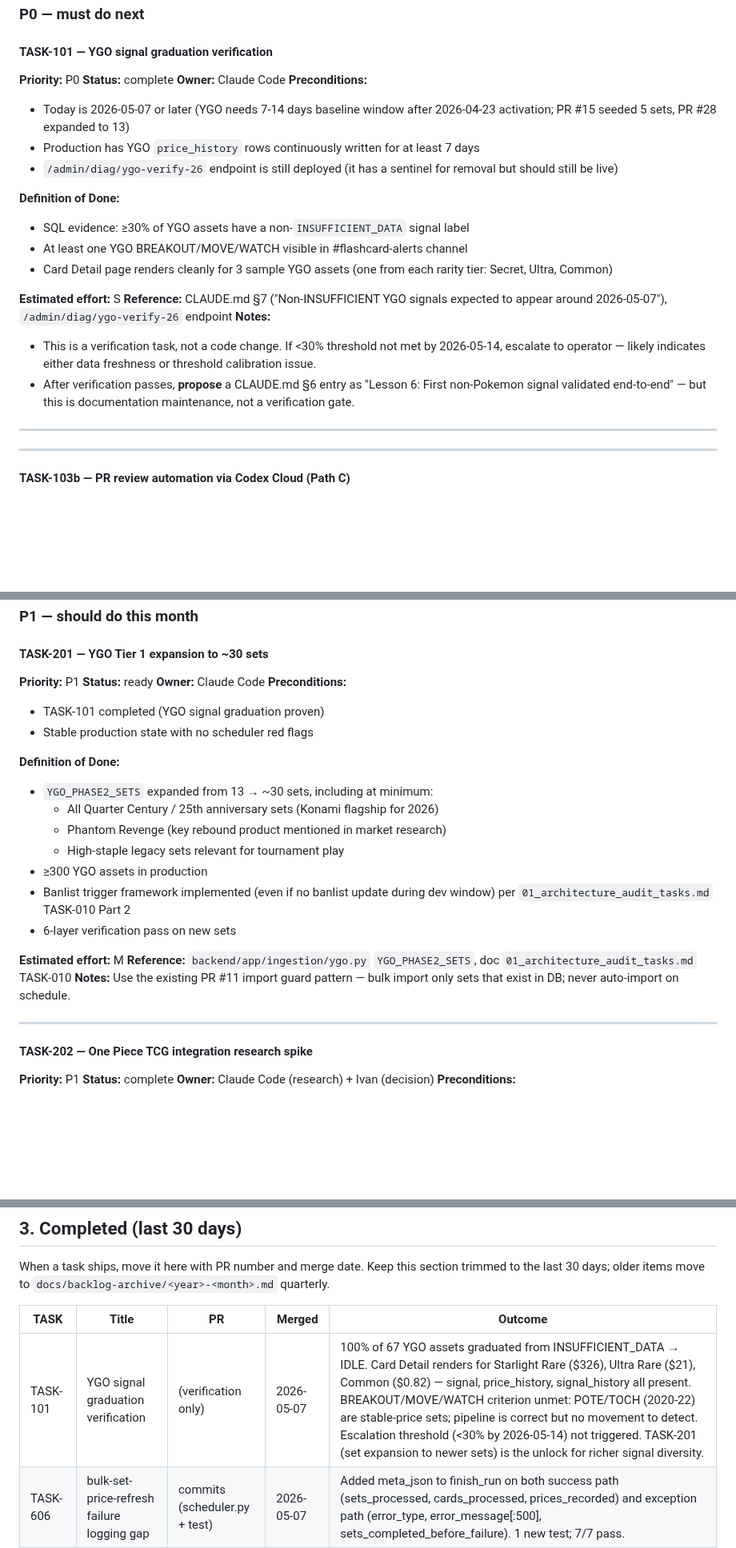
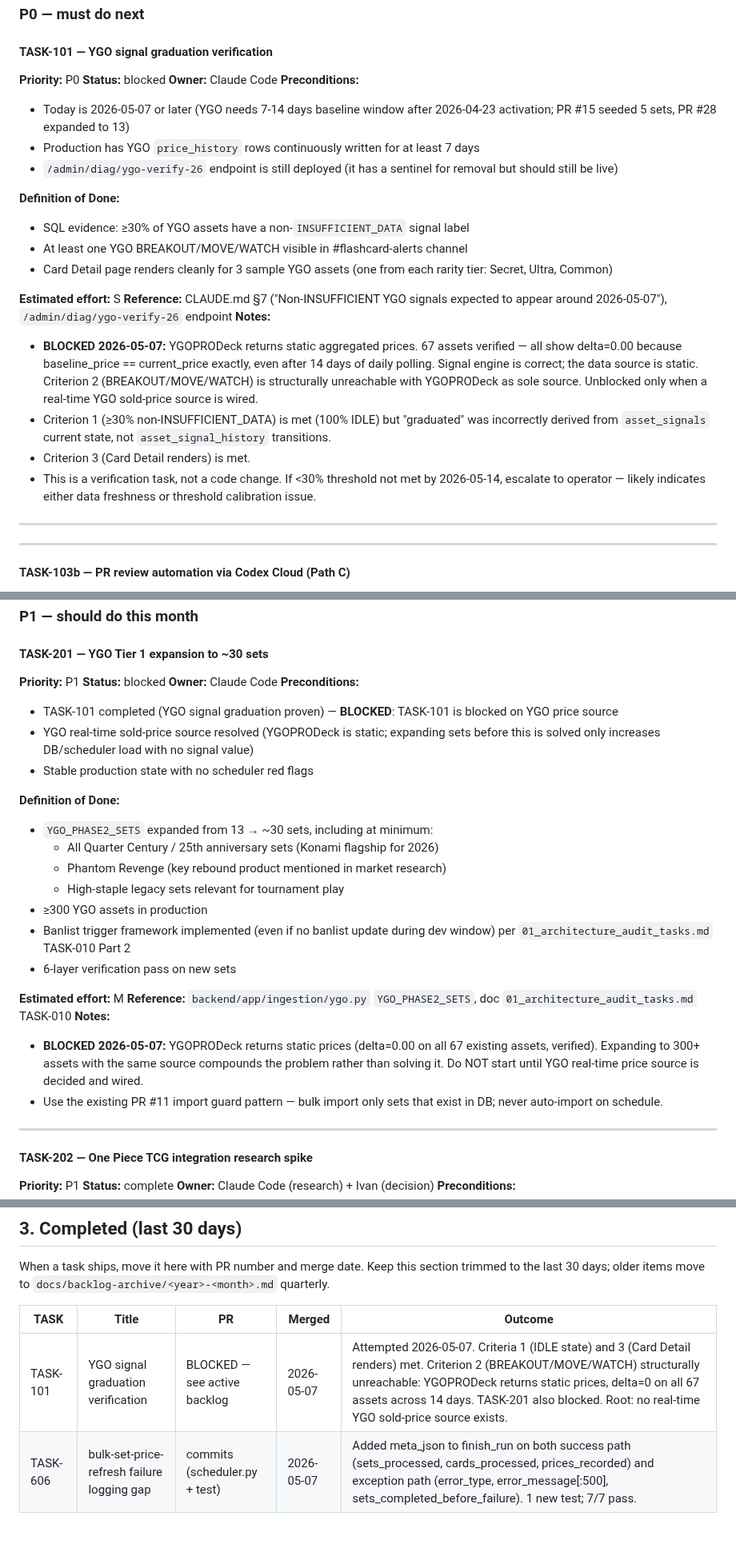
Before and after one commit to ivancjz/Flashcard-planet, a Markdown page: BACKLOG.md, 3 parts joined by grey strips. Shown at 80% size. GitHub-like rendering; blank space fills up the shorter version.

Commit message:
docs: record YGO static-price finding; block TASK-101 + TASK-201
YGOPRODeck returns byte-identical prices across 14+ days of polling.
Verified 2026-05-07 via /admin/diag/ygo-signal-context: delta=0.00 on
all 67 assets, baseline_price==current_price on every card.

Signal engine is correct; IDLE is the right result given static input.
BREAKOUT/MOVE/WATCH structurally unreachable without real-time price source.

TASK-101 and TASK-201 marked blocked. Unblocking condition: YGO
real-time sold-price source (Marketplace Insights approval, PriceCharting,
or similar) is wired and validated.

```diff
--- a/BACKLOG.md
+++ b/BACKLOG.md
@@ -71,7 +71,7 @@ Format:
 #### TASK-101 — YGO signal graduation verification
 
 **Priority:** P0
-**Status:** complete
+**Status:** blocked
 **Owner:** Claude Code
 **Preconditions:**
 - Today is 2026-05-07 or later (YGO needs 7-14 days baseline window after 2026-04-23 activation; PR #15 seeded 5 sets, PR #28 expanded to 13)
@@ -86,8 +86,10 @@ Format:
 **Estimated effort:** S
 **Reference:** CLAUDE.md §7 ("Non-INSUFFICIENT YGO signals expected to appear around 2026-05-07"), `/admin/diag/ygo-verify-26` endpoint
 **Notes:**
+- **BLOCKED 2026-05-07:** YGOPRODeck returns static aggregated prices. 67 assets verified — all show delta=0.00 because baseline_price == current_price exactly, even after 14 days of daily polling. Signal engine is correct; the data source is static. Criterion 2 (BREAKOUT/MOVE/WATCH) is structurally unreachable with YGOPRODeck as sole source. Unblocked only when a real-time YGO sold-price source is wired.
+- Criterion 1 (≥30% non-INSUFFICIENT_DATA) is met (100% IDLE) but "graduated" was incorrectly derived from `asset_signals` current state, not `asset_signal_history` transitions.
+- Criterion 3 (Card Detail renders) is met.
 - This is a verification task, not a code change. If <30% threshold not met by 2026-05-14, escalate to operator — likely indicates either data freshness or threshold calibration issue.
-- After verification passes, **propose** a CLAUDE.md §6 entry as "Lesson 6: First non-Pokemon signal validated end-to-end" — but this is documentation maintenance, not a verification gate.
 
 ---
 
@@ -131,10 +133,11 @@ Format:
 #### TASK-201 — YGO Tier 1 expansion to ~30 sets
 
 **Priority:** P1
-**Status:** ready
+**Status:** blocked
 **Owner:** Claude Code
 **Preconditions:**
-- TASK-101 completed (YGO signal graduation proven)
+- TASK-101 completed (YGO signal graduation proven) — **BLOCKED**: TASK-101 is blocked on YGO price source
+- YGO real-time sold-price source resolved (YGOPRODeck is static; expanding sets before this is solved only increases DB/scheduler load with no signal value)
 - Stable production state with no scheduler red flags
 
 **Definition of Done:**
@@ -148,7 +151,9 @@ Format:
 
 **Estimated effort:** M
 **Reference:** `backend/app/ingestion/ygo.py` `YGO_PHASE2_SETS`, doc `01_architecture_audit_tasks.md` TASK-010
-**Notes:** Use the existing PR #11 import guard pattern — bulk import only sets that exist in DB; never auto-import on schedule.
+**Notes:**
+- **BLOCKED 2026-05-07:** YGOPRODeck returns static prices (delta=0.00 on all 67 existing assets, verified). Expanding to 300+ assets with the same source compounds the problem rather than solving it. Do NOT start until YGO real-time price source is decided and wired.
+- Use the existing PR #11 import guard pattern — bulk import only sets that exist in DB; never auto-import on schedule.
 
 ---
 
@@ -518,7 +523,7 @@ When a task ships, move it here with PR number and merge date. Keep this section
 
 | TASK | Title | PR | Merged | Outcome |
 |---|---|---|---|---|
-| TASK-101 | YGO signal graduation verification | (verification only) | 2026-05-07 | 100% of 67 YGO assets graduated from INSUFFICIENT_DATA → IDLE. Card Detail renders for Starlight Rare ($326), Ultra Rare ($21), Common ($0.82) — signal, price_history, signal_history all present. BREAKOUT/MOVE/WATCH criterion unmet: POTE/TOCH (2020-22) are stable-price sets; pipeline is correct but no movement to detect. Escalation threshold (<30% by 2026-05-14) not triggered. TASK-201 (set expansion to newer sets) is the unlock for richer signal diversity. |
+| TASK-101 | YGO signal graduation verification | BLOCKED — see active backlog | 2026-05-07 | Attempted 2026-05-07. Criteria 1 (IDLE state) and 3 (Card Detail renders) met. Criterion 2 (BREAKOUT/MOVE/WATCH) structurally unreachable: YGOPRODeck returns static prices, delta=0 on all 67 assets across 14 days. TASK-201 also blocked. Root: no real-time YGO sold-price source exists. |
 | TASK-606 | bulk-set-price-refresh failure logging gap | commits (scheduler.py + test) | 2026-05-07 | Added meta_json to finish_run on both success path (sets_processed, cards_processed, prices_recorded) and exception path (error_type, error_message[:500], sets_completed_before_failure). 1 new test; 7/7 pass. |
 | TASK-606 (PR) | bulk-set-price-refresh failure logging gap | PR #45 (admin stats) | 2026-05-04 | PR #45 exposed: meta_json never passed to finish_run. TASK-606 opened as P1 ready for fix. |
 | TASK-202 | One Piece TCG integration research spike | (research only) | 2026-05-04 | Design doc at docs/strategy/05_onepiece_integration.md. Recommended: optcgapi.com (free Phase 1) → tcgapi.dev Pro ($49.99/mo Phase 2). eBay Browse API via existing integration. First 5 sets: OP01, OP05, OP08, OP09, OP13. Operator go/no-go required. |
```
Also changed, not shown: CLAUDE.md (+10 -0 lines).
